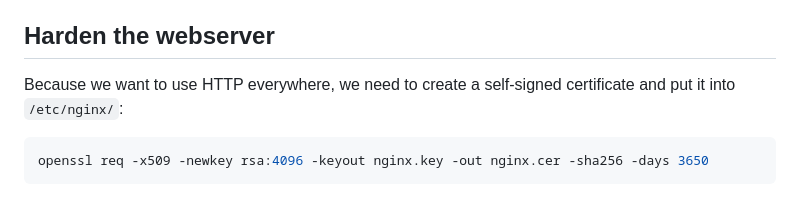
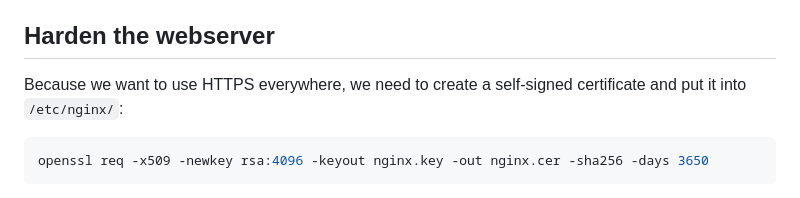
Before and after one commit to unbless3d/blog, a Markdown page: Tipps & Tricks/GliNet Router Hardening.md, the part around the change. GitHub-like rendering.

Commit message:
Fixed typo

````diff
--- a/Tipps & Tricks/GliNet Router Hardening.md
+++ b/Tipps & Tricks/GliNet Router Hardening.md
@@ -17,7 +17,7 @@ If you have enabled AdGuard as I did, the router will always redirect to HTTP. S
 Now, we are going to change that!
 
 ## Harden the webserver
-Because we want to use HTTP everywhere, we need to create a self-signed certificate and put it into `/etc/nginx/`:
+Because we want to use HTTPS everywhere, we need to create a self-signed certificate and put it into `/etc/nginx/`:
 
 ```shell
 openssl req -x509 -newkey rsa:4096 -keyout nginx.key -out nginx.cer -sha256 -days 3650
````
